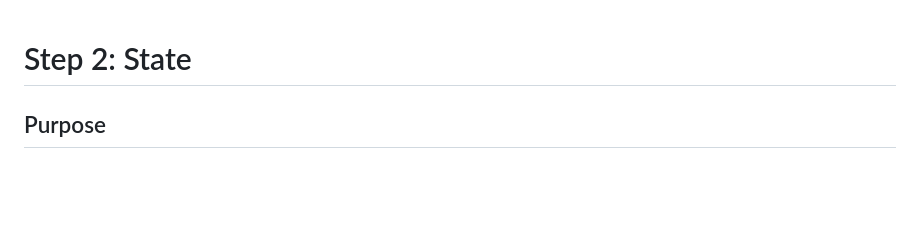
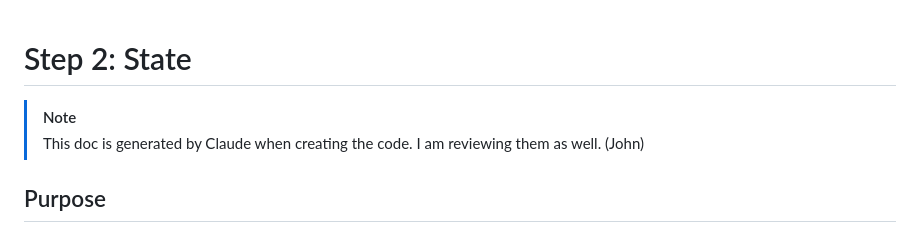
Before and after one commit to lt-shy-john/simulator-project, a Markdown page: developer-docs/simulator/step-2-state.md, the part around the change. GitHub-like rendering; blank space fills up the shorter version.

```diff
--- a/developer-docs/simulator/step-2-state.md
+++ b/developer-docs/simulator/step-2-state.md
@@ -1,4 +1,7 @@
 # Step 2: State
+
+> [!NOTE]
+> This doc is generated by Claude when creating the code. I am reviewing them as well. (John)
 
 ## Purpose
 
```
Also changed, not shown: developer-docs/simulator/creating-agents.md (+3 -0 lines), developer-docs/simulator/step-1-agent.md (+3 -0 lines).
